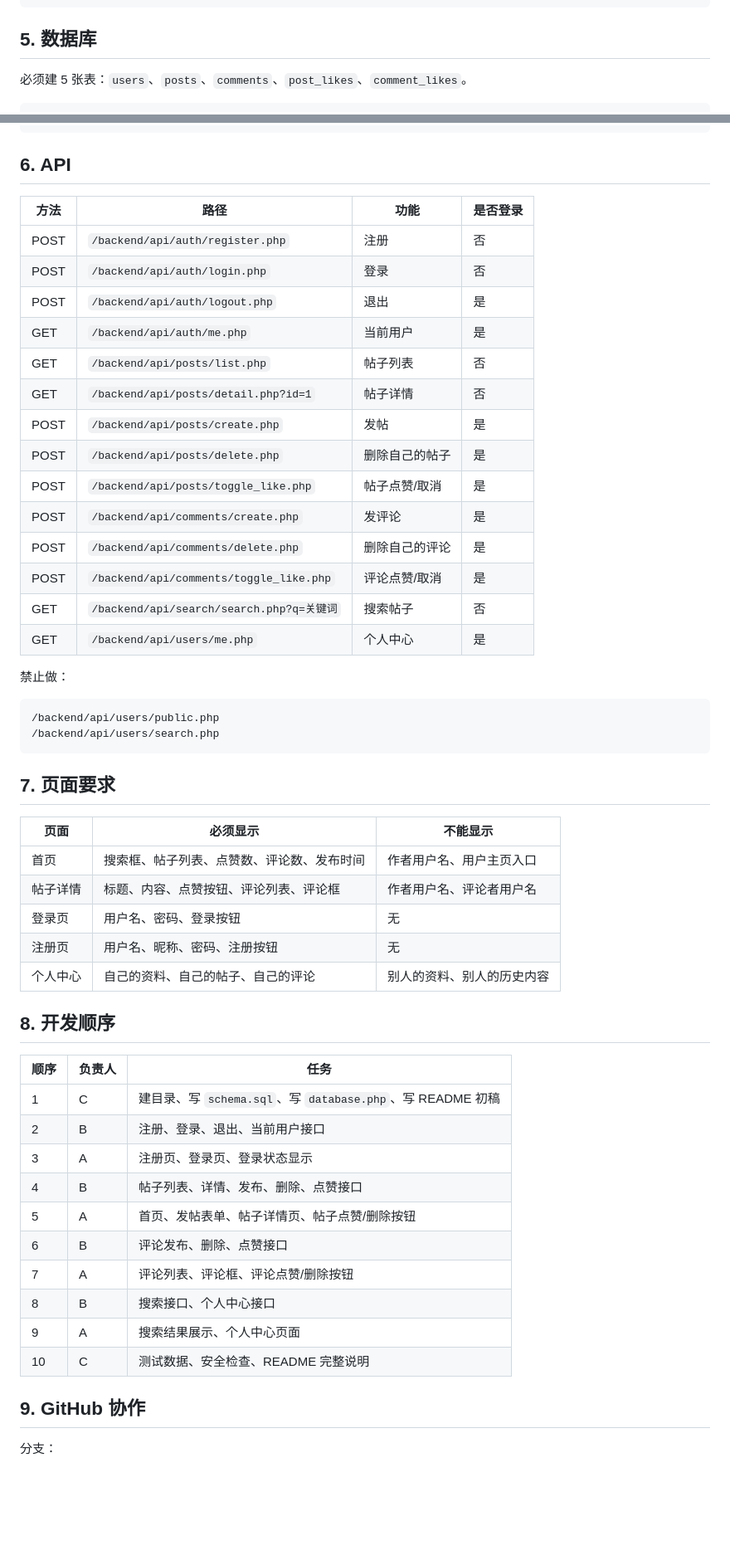
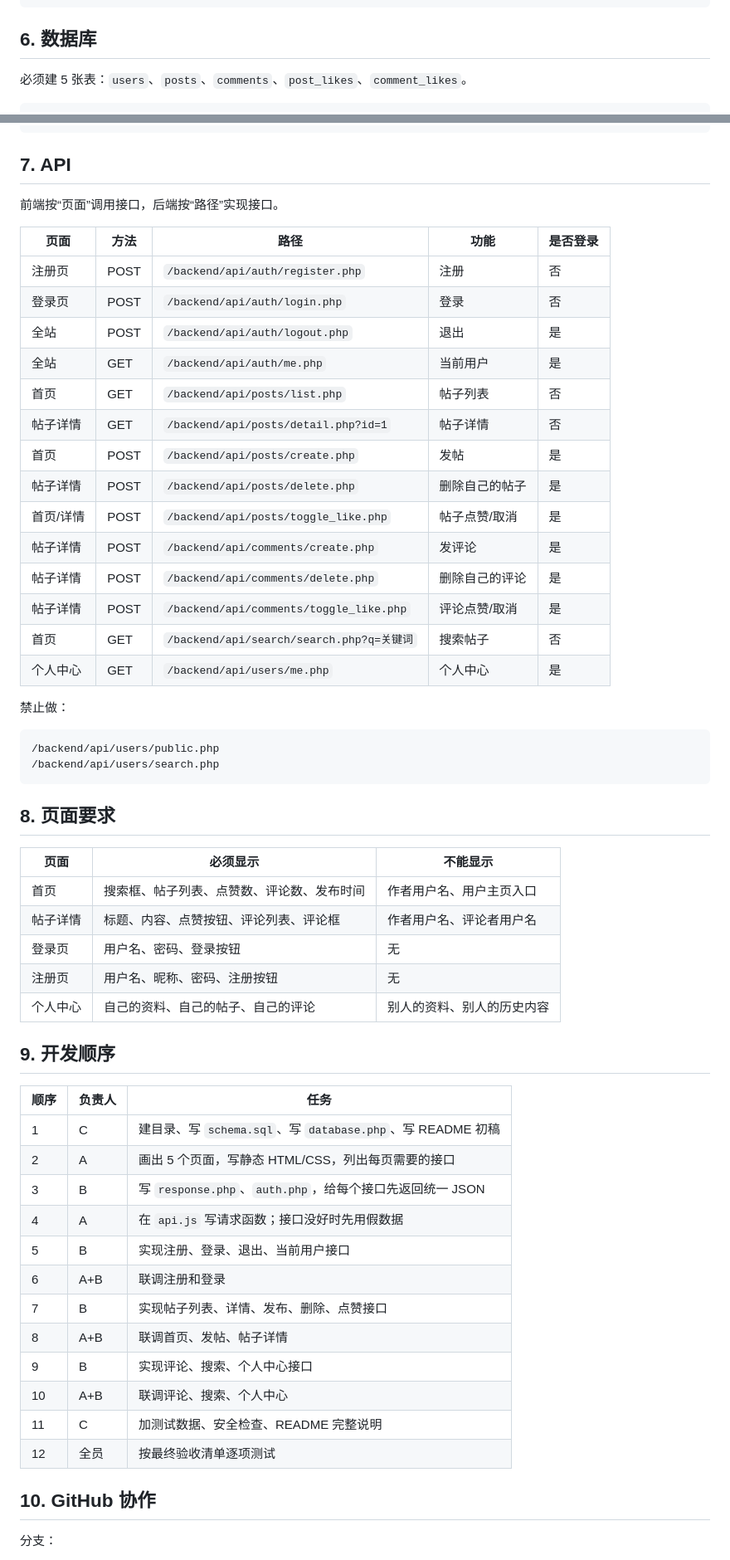
Before and after one commit to lord-of-vaegirs/TalkinCampus, a Markdown page: guide.md, 2 parts joined by grey strips. Shown at 83% size. GitHub-like rendering; blank space fills up the shorter version.

Commit message:
revise guide for cooperation

````diff
--- a/guide.md
+++ b/guide.md
@@ -155,7 +182,7 @@ TalkinCampus/
     └── seed.sql
 ```
 
-## 5. 数据库
+## 6. 数据库
 
 必须建 5 张表：`users`、`posts`、`comments`、`post_likes`、`comment_likes`。
 
@@ -210,24 +237,26 @@ CREATE TABLE comment_likes (
 );
 ```
 
-## 6. API
+## 7. API
 
-| 方法 | 路径 | 功能 | 是否登录 |
-| --- | --- | --- | --- |
-| POST | `/backend/api/auth/register.php` | 注册 | 否 |
-| POST | `/backend/api/auth/login.php` | 登录 | 否 |
-| POST | `/backend/api/auth/logout.php` | 退出 | 是 |
-| GET | `/backend/api/auth/me.php` | 当前用户 | 是 |
-| GET | `/backend/api/posts/list.php` | 帖子列表 | 否 |
-| GET | `/backend/api/posts/detail.php?id=1` | 帖子详情 | 否 |
-| POST | `/backend/api/posts/create.php` | 发帖 | 是 |
-| POST | `/backend/api/posts/delete.php` | 删除自己的帖子 | 是 |
-| POST | `/backend/api/posts/toggle_like.php` | 帖子点赞/取消 | 是 |
-| POST | `/backend/api/comments/create.php` | 发评论 | 是 |
-| POST | `/backend/api/comments/delete.php` | 删除自己的评论 | 是 |
-| POST | `/backend/api/comments/toggle_like.php` | 评论点赞/取消 | 是 |
-| GET | `/backend/api/search/search.php?q=关键词` | 搜索帖子 | 否 |
-| GET | `/backend/api/users/me.php` | 个人中心 | 是 |
+前端按“页面”调用接口，后端按“路径”实现接口。
+
+| 页面 | 方法 | 路径 | 功能 | 是否登录 |
+| --- | --- | --- | --- | --- |
+| 注册页 | POST | `/backend/api/auth/register.php` | 注册 | 否 |
+| 登录页 | POST | `/backend/api/auth/login.php` | 登录 | 否 |
+| 全站 | POST | `/backend/api/auth/logout.php` | 退出 | 是 |
+| 全站 | GET | `/backend/api/auth/me.php` | 当前用户 | 是 |
+| 首页 | GET | `/backend/api/posts/list.php` | 帖子列表 | 否 |
+| 帖子详情 | GET | `/backend/api/posts/detail.php?id=1` | 帖子详情 | 否 |
+| 首页 | POST | `/backend/api/posts/create.php` | 发帖 | 是 |
+| 帖子详情 | POST | `/backend/api/posts/delete.php` | 删除自己的帖子 | 是 |
+| 首页/详情 | POST | `/backend/api/posts/toggle_like.php` | 帖子点赞/取消 | 是 |
+| 帖子详情 | POST | `/backend/api/comments/create.php` | 发评论 | 是 |
+| 帖子详情 | POST | `/backend/api/comments/delete.php` | 删除自己的评论 | 是 |
+| 帖子详情 | POST | `/backend/api/comments/toggle_like.php` | 评论点赞/取消 | 是 |
+| 首页 | GET | `/backend/api/search/search.php?q=关键词` | 搜索帖子 | 否 |
+| 个人中心 | GET | `/backend/api/users/me.php` | 个人中心 | 是 |
 
 禁止做：
 
@@ -236,7 +265,7 @@ CREATE TABLE comment_likes (
 /backend/api/users/search.php
 ```
 
-## 7. 页面要求
+## 8. 页面要求
 
 | 页面 | 必须显示 | 不能显示 |
 | --- | --- | --- |
@@ -246,22 +275,24 @@ CREATE TABLE comment_likes (
 | 注册页 | 用户名、昵称、密码、注册按钮 | 无 |
 | 个人中心 | 自己的资料、自己的帖子、自己的评论 | 别人的资料、别人的历史内容 |
 
-## 8. 开发顺序
+## 9. 开发顺序
 
 | 顺序 | 负责人 | 任务 |
 | --- | --- | --- |
 | 1 | C | 建目录、写 `schema.sql`、写 `database.php`、写 README 初稿 |
-| 2 | B | 注册、登录、退出、当前用户接口 |
-| 3 | A | 注册页、登录页、登录状态显示 |
-| 4 | B | 帖子列表、详情、发布、删除、点赞接口 |
-| 5 | A | 首页、发帖表单、帖子详情页、帖子点赞/删除按钮 |
-| 6 | B | 评论发布、删除、点赞接口 |
-| 7 | A | 评论列表、评论框、评论点赞/删除按钮 |
-| 8 | B | 搜索接口、个人中心接口 |
-| 9 | A | 搜索结果展示、个人中心页面 |
-| 10 | C | 测试数据、安全检查、README 完整说明 |
+| 2 | A | 画出 5 个页面，写静态 HTML/CSS，列出每页需要的接口 |
+| 3 | B | 写 `response.php`、`auth.php`，给每个接口先返回统一 JSON |
+| 4 | A | 在 `api.js` 写请求函数；接口没好时先用假数据 |
+| 5 | B | 实现注册、登录、退出、当前用户接口 |
+| 6 | A+B | 联调注册和登录 |
+| 7 | B | 实现帖子列表、详情、发布、删除、点赞接口 |
+| 8 | A+B | 联调首页、发帖、帖子详情 |
+| 9 | B | 实现评论、搜索、个人中心接口 |
+| 10 | A+B | 联调评论、搜索、个人中心 |
+| 11 | C | 加测试数据、安全检查、README 完整说明 |
+| 12 | 全员 | 按最终验收清单逐项测试 |
 
-## 9. GitHub 协作
+## 10. GitHub 协作
 
 分支：
 
````
Also changed, not shown: other parts of guide.md (+40 -8 lines).
